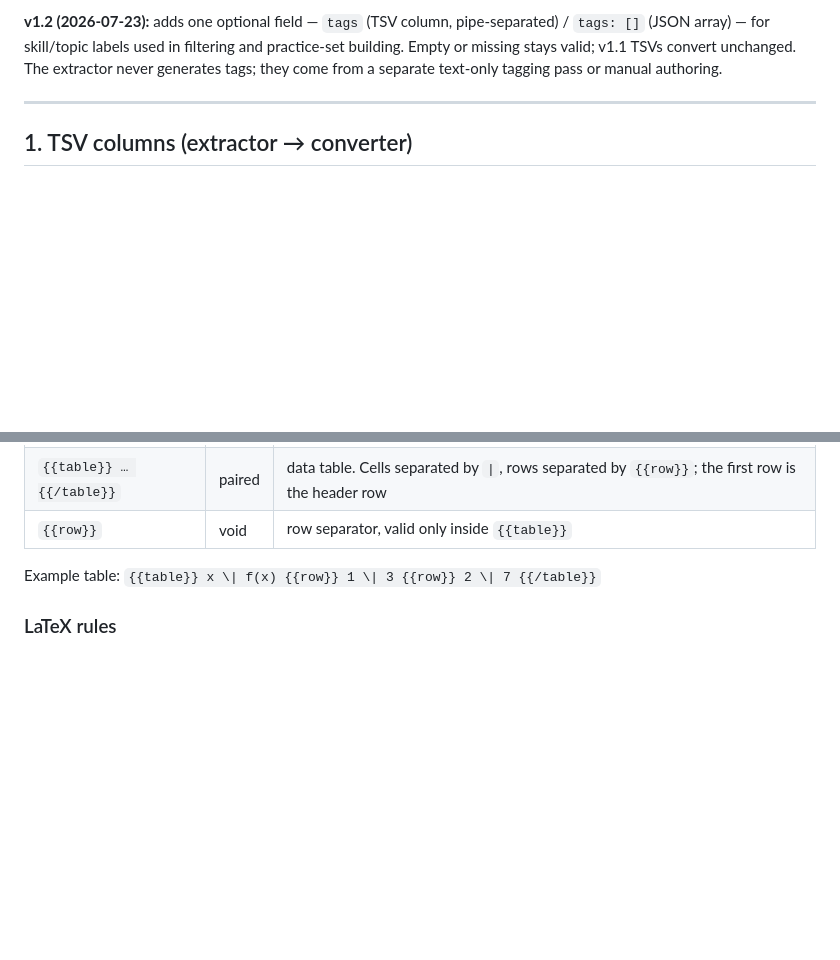
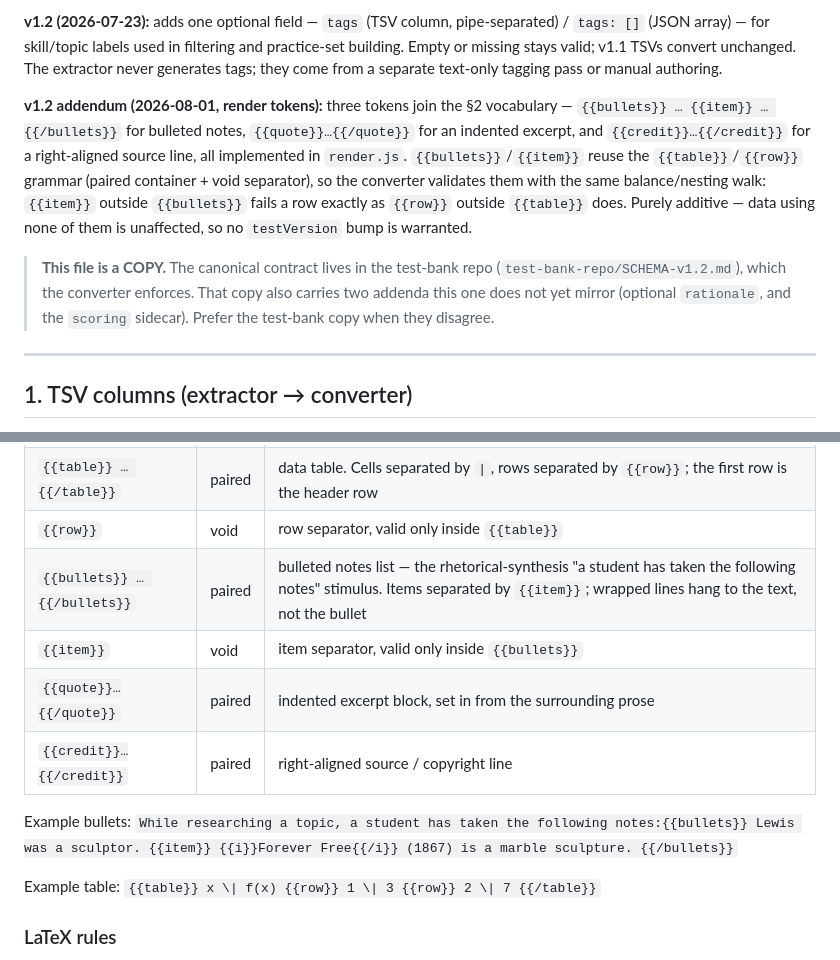
Before and after one commit to digitallrn/ace-stem-platform, a Markdown page: SCHEMA-v1.2.md, 2 parts joined by grey strips. GitHub-like rendering; blank space fills up the shorter version.

Commit message:
Schema copy: document the three render tokens
render.js has shipped {{bullets}}/{{item}}, {{quote}} and {{credit}}
since ca43590, but this repo's copy of the contract did not describe
them — so the file CLAUDE.md calls "authoritative over instinct" was
silently behind its own renderer. Adds the §2 vocabulary rows and the
addendum note, matching the canonical copy in the test-bank repo
(test-bank 93b95d5), where the converter enforces them.

Also flags what this copy is: a COPY. It still lacks two addenda the
canonical file carries (the optional `rationale` column and the
`scoring` sidecar), which is pre-existing drift I have not tried to
reconcile here — the note now says to prefer the test-bank copy when
they disagree, so a future session does not treat this one as complete.

Co-Authored-By: Claude Fable 5 <noreply@anthropic.com>

```diff
--- a/SCHEMA-v1.2.md
+++ b/SCHEMA-v1.2.md
@@ -13,6 +13,21 @@ pipe-separated) / `tags: []` (JSON array) — for skill/topic labels used in
 filtering and practice-set building. Empty or missing stays valid; v1.1 TSVs
 convert unchanged. The extractor never generates tags; they come from a
 separate text-only tagging pass or manual authoring.
+
+**v1.2 addendum (2026-08-01, render tokens):** three tokens join the §2
+vocabulary — `{{bullets}} … {{item}} … {{/bullets}}` for bulleted notes,
+`{{quote}}…{{/quote}}` for an indented excerpt, and `{{credit}}…{{/credit}}`
+for a right-aligned source line, all implemented in `render.js`.
+`{{bullets}}`/`{{item}}` reuse the `{{table}}`/`{{row}}` grammar (paired
+container + void separator), so the converter validates them with the same
+balance/nesting walk: `{{item}}` outside `{{bullets}}` fails a row exactly as
+`{{row}}` outside `{{table}}` does. Purely additive — data using none of them
+is unaffected, so no `testVersion` bump is warranted.
+
+> **This file is a COPY.** The canonical contract lives in the test-bank repo
+> (`test-bank-repo/SCHEMA-v1.2.md`), which the converter enforces. That copy
+> also carries two addenda this one does not yet mirror (optional `rationale`,
+> and the `scoring` sidecar). Prefer the test-bank copy when they disagree.
 
 ---
 
@@ -59,6 +74,13 @@ single place they become HTML. Unknown or unbalanced tokens fail validation.
 | `{{mm}}…{{/mm}}` | paired | **display LaTeX** — centered block equation (systems, standalone equations) |
 | `{{table}} … {{/table}}` | paired | data table. Cells separated by `\|`, rows separated by `{{row}}`; the first row is the header row |
 | `{{row}}` | void | row separator, valid only inside `{{table}}` |
+| `{{bullets}} … {{/bullets}}` | paired | bulleted notes list — the rhetorical-synthesis "a student has taken the following notes" stimulus. Items separated by `{{item}}`; wrapped lines hang to the text, not the bullet |
+| `{{item}}` | void | item separator, valid only inside `{{bullets}}` |
+| `{{quote}}…{{/quote}}` | paired | indented excerpt block, set in from the surrounding prose |
+| `{{credit}}…{{/credit}}` | paired | right-aligned source / copyright line |
+
+Example bullets:
+`While researching a topic, a student has taken the following notes:{{bullets}} Lewis was a sculptor. {{item}} {{i}}Forever Free{{/i}} (1867) is a marble sculpture. {{/bullets}}`
 
 Example table:
 `{{table}} x \| f(x) {{row}} 1 \| 3 {{row}} 2 \| 7 {{/table}}`
```
